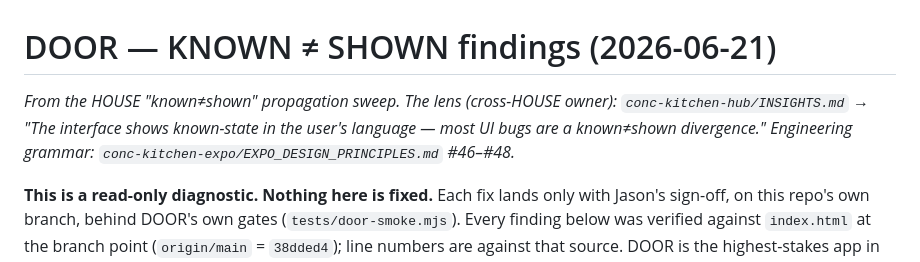
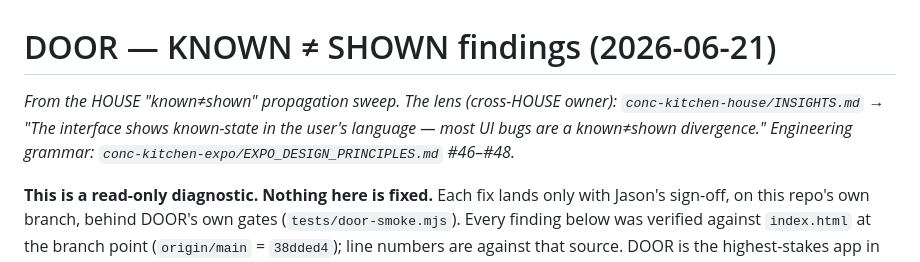
Before and after one commit to kennedyjasondavid-eng/conc-kitchen-door, a Markdown page: KNOWN_VS_SHOWN_FINDINGS.md, the part around the change. Rendered like a GitHub page.

```diff
--- a/KNOWN_VS_SHOWN_FINDINGS.md
+++ b/KNOWN_VS_SHOWN_FINDINGS.md
@@ -1,6 +1,6 @@
 # DOOR — KNOWN ≠ SHOWN findings (2026-06-21)
 
-*From the HOUSE "known≠shown" propagation sweep. The lens (cross-HOUSE owner): `conc-kitchen-hub/INSIGHTS.md` → "The interface shows known-state in the user's language — most UI bugs are a known≠shown divergence." Engineering grammar: `conc-kitchen-expo/EXPO_DESIGN_PRINCIPLES.md` #46–#48.*
+*From the HOUSE "known≠shown" propagation sweep. The lens (cross-HOUSE owner): `conc-kitchen-house/INSIGHTS.md` → "The interface shows known-state in the user's language — most UI bugs are a known≠shown divergence." Engineering grammar: `conc-kitchen-expo/EXPO_DESIGN_PRINCIPLES.md` #46–#48.*
 
 **This is a read-only diagnostic. Nothing here is fixed.** Each fix lands only with Jason's sign-off, on this repo's own branch, behind DOOR's own gates (`tests/door-smoke.mjs`). Every finding below was verified against `index.html` at the branch point (`origin/main` = `38dded4`); line numbers are against that source. DOOR is the highest-stakes app in the sweep — an allergen/anaphylaxis/routing surface that diverges from the resident record is the food-safety failure class.
 
```
Also changed, not shown: CLAUDE.md (+1 -1 lines).
